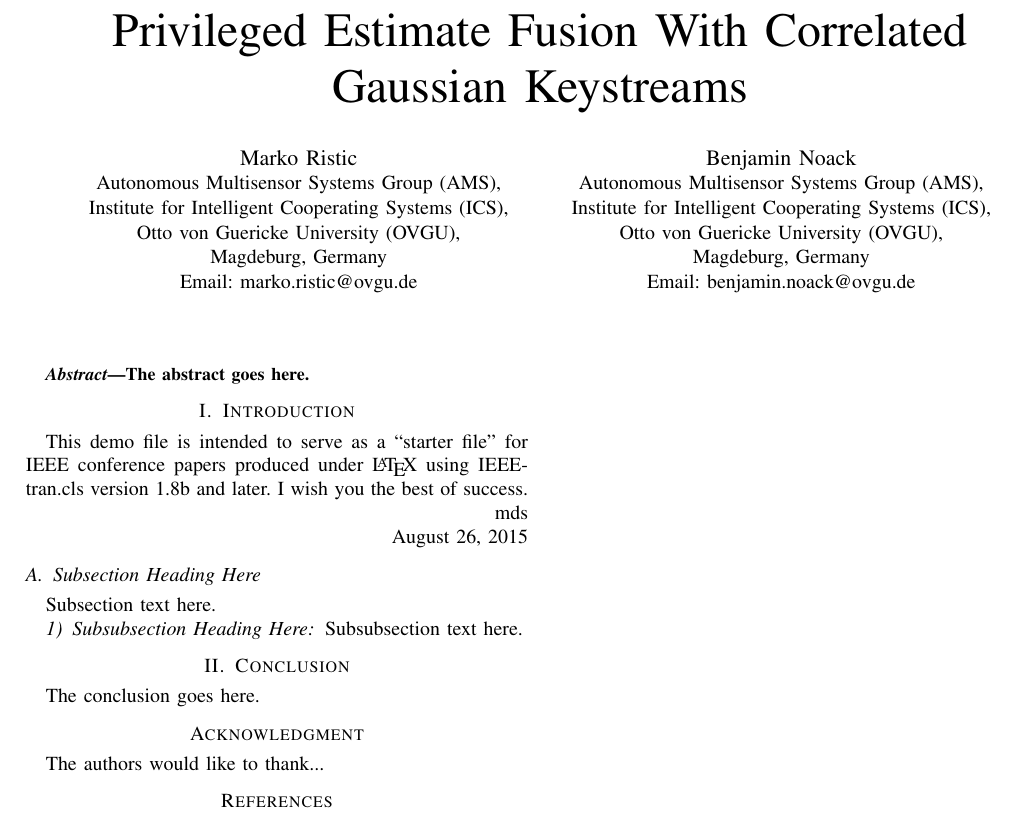
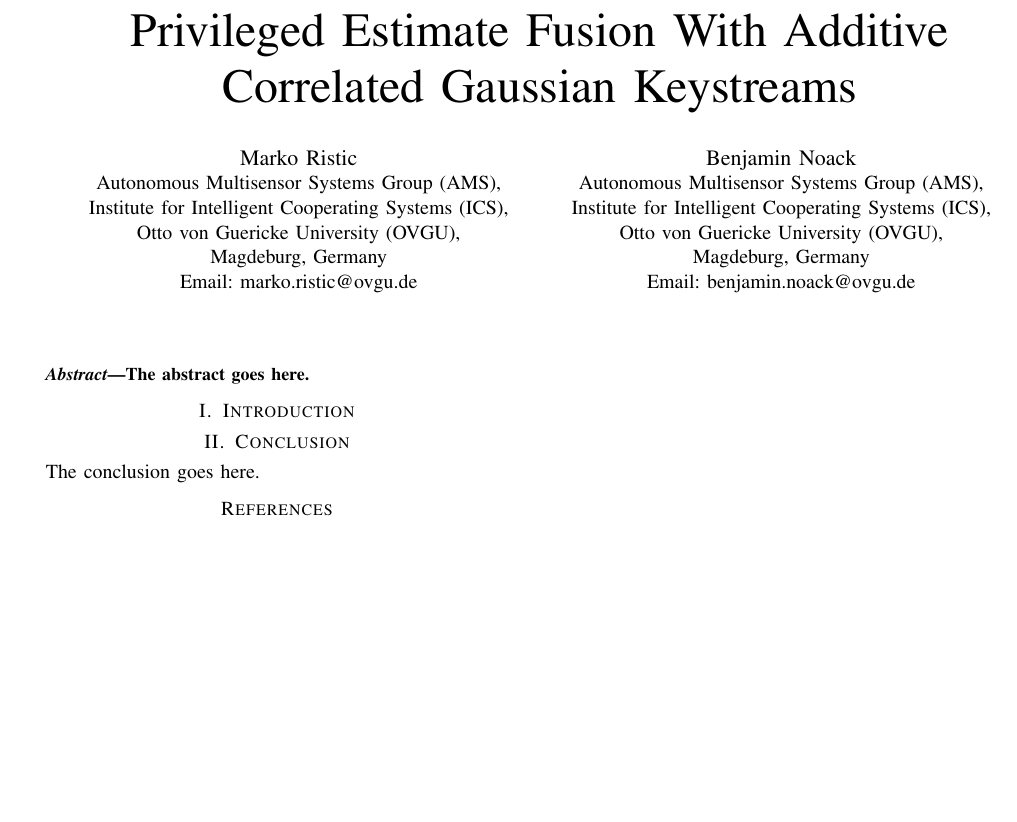
Before and after one commit to omubtcezq/PrivilegedFusion, a LaTeX paper (main.tex): part of the page, cut so that both start at the same text, the shorter picture padded with empty space. Compiled offline with pdfLaTeX; a missing font is replaced by an installed copy or a similar font; a LaTeX package or settings file that is missing is left out.

Commit message:
Cleaned up template a bit, ready for dotpoints

```diff
--- a/main.tex
+++ b/main.tex
@@ -313,19 +265,11 @@
 
 
 \begin{document}
-%
+
 % paper title
-% Titles are generally capitalized except for words such as a, an, and, as,
-% at, but, by, for, in, nor, of, on, or, the, to and up, which are usually
-% not capitalized unless they are the first or last word of the title.
-% Linebreaks \\ can be used within to get better formatting as desired.
-% Do not put math or special symbols in the title.
-\title{Privileged Estimate Fusion With Correlated Gaussian Keystreams}
+\title{Privileged Estimate Fusion With Additive Correlated Gaussian Keystreams}
 
-
-% author names and affiliations
-% use a multiple column layout for up to three different
-% affiliations
+% author names and affiliations use a multiple column layout for up to three different affiliations
 \author{\IEEEauthorblockN{Marko Ristic}
 \IEEEauthorblockA{Autonomous Multisensor Systems Group (AMS),\\
 Institute for Intelligent Cooperating Systems (ICS),\\
@@ -340,82 +284,48 @@ Otto von Guericke University (OVGU),\\
 Magdeburg, Germany\\
 Email: benjamin.noack@ovgu.de}}
 
-% conference papers do not typically use \thanks and this command
-% is locked out in conference mode. If really needed, such as for
-% the acknowledgment of grants, issue a \IEEEoverridecommandlockouts
-% after \documentclass
-
-% for over three affiliations, or if they all won't fit within the width
-% of the page, use this alternative format:
-%
-%\author{\IEEEauthorblockN{Michael Shell\IEEEauthorrefmark{1},
-%Homer Simpson\IEEEauthorrefmark{2},
-%James Kirk\IEEEauthorrefmark{3},
-%Montgomery Scott\IEEEauthorrefmark{3} and
-%Eldon Tyrell\IEEEauthorrefmark{4}}
-%\IEEEauthorblockA{\IEEEauthorrefmark{1}School of Electrical and Computer Engineering\\
-%Georgia Institute of Technology,
-%Atlanta, Georgia 30332--0250\\ Email: see http://www.michaelshell.org/contact.html}
-%\IEEEauthorblockA{\IEEEauthorrefmark{2}Twentieth Century Fox, Springfield, USA\\
-%Email: homer@thesimpsons.com}
-%\IEEEauthorblockA{\IEEEauthorrefmark{3}Starfleet Academy, San Francisco, California 96678-2391\\
-%Telephone: (800) 555--1212, Fax: (888) 555--1212}
-%\IEEEauthorblockA{\IEEEauthorrefmark{4}Tyrell Inc., 123 Replicant Street, Los Angeles, California 90210--4321}}
-
-
-
-
-% use for special paper notices
-%\IEEEspecialpapernotice{(Invited Paper)}
-
-
-
-
 % make the title area
 \maketitle
 
-% As a general rule, do not put math, special symbols or citations
-% in the abstract
+%
+%        d8888 888888b.    .d8888b.
+%       d88888 888  "88b  d88P  Y88b
+%      d88P888 888  .88P  Y88b.
+%     d88P 888 8888888K.   "Y888b.
+%    d88P  888 888  "Y88b     "Y88b.
+%   d88P   888 888    888       "888
+%  d8888888888 888   d88P Y88b  d88P
+% d88P     888 8888888P"   "Y8888P"
+%
+%
+%
+%
+
+% As a general rule, do not put math, special symbols or citations in the abstract
 \begin{abstract}
 The abstract goes here.
 \end{abstract}
 
 % no keywords
 
-
-
-
-% For peer review papers, you can put extra information on the cover
-% page as needed:
-% \ifCLASSOPTIONpeerreview
-% \begin{center} \bfseries EDICS Category: 3-BBND \end{center}
-% \fi
-%
-% For peerreview papers, this IEEEtran command inserts a page break and
-% creates the second title. It will be ignored for other modes.
 \IEEEpeerreviewmaketitle
 
 
+%
+% 8888888 888b    888 88888888888 8888888b.   .d88888b.
+%   888   8888b   888     888     888   Y88b d88P" "Y88b
+%   888   88888b  888     888     888    888 888     888
+%   888   888Y88b 888     888     888   d88P 888     888
+%   888   888 Y88b888     888     8888888P"  888     888
+%   888   888  Y88888     888     888 T88b   888     888
+%   888   888   Y8888     888     888  T88b  Y88b. .d88P
+% 8888888 888    Y888     888     888   T88b  "Y88888P"
+%
+%
+%
+%
 
 \section{Introduction}
-% no \IEEEPARstart
-This demo file is intended to serve as a ``starter file''
-for IEEE conference papers produced under \LaTeX\ using
-IEEEtran.cls version 1.8b and later.
-% You must have at least 2 lines in the paragraph with the drop letter
-% (should never be an issue)
-I wish you the best of success.
-
-\hfill mds
-
-\hfill August 26, 2015
-
-\subsection{Subsection Heading Here}
-Subsection text here.
-
-
-\subsubsection{Subsubsection Heading Here}
-Subsubsection text here.
 
 
 % An example of a floating figure using the graphicx package.
@@ -512,27 +422,10 @@ Subsubsection text here.
 % footnotes above bottom floats. This can be corrected via the
 % \fnbelowfloat command of the stfloats package.
 
-
-
-
 \section{Conclusion}
 The conclusion goes here.
 
-
-
-
 % conference papers do not normally have an appendix
-
-
-% use section* for acknowledgment
-\section*{Acknowledgment}
-
-
-The authors would like to thank...
-
-
-
-
 
 % trigger a \newpage just before the given reference
 % number - used to balance the columns on the last page
```
Also changed, not shown: main.pdf, main.tex (77 more changed lines).
